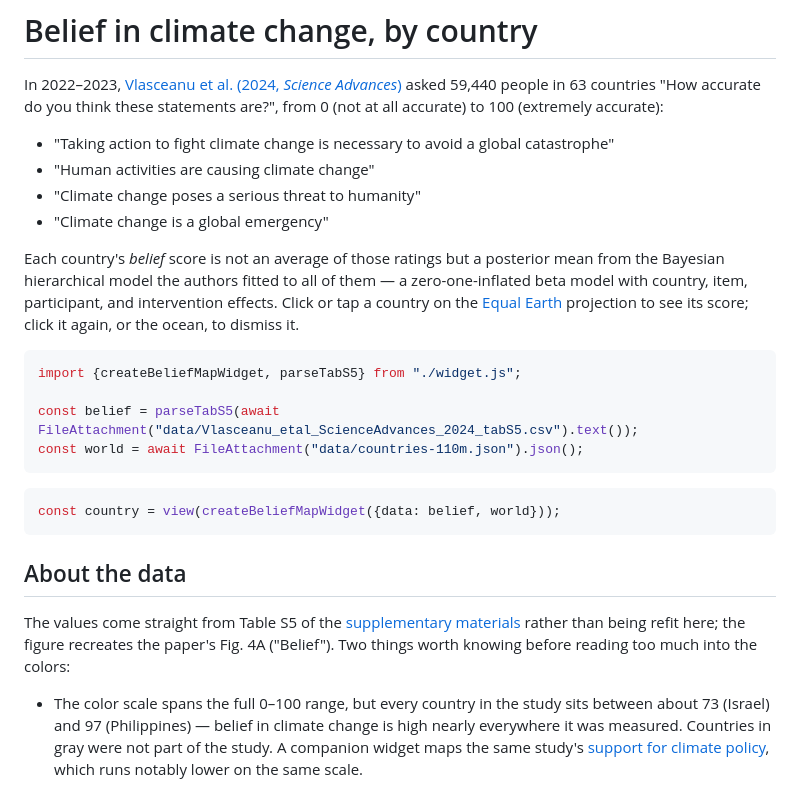
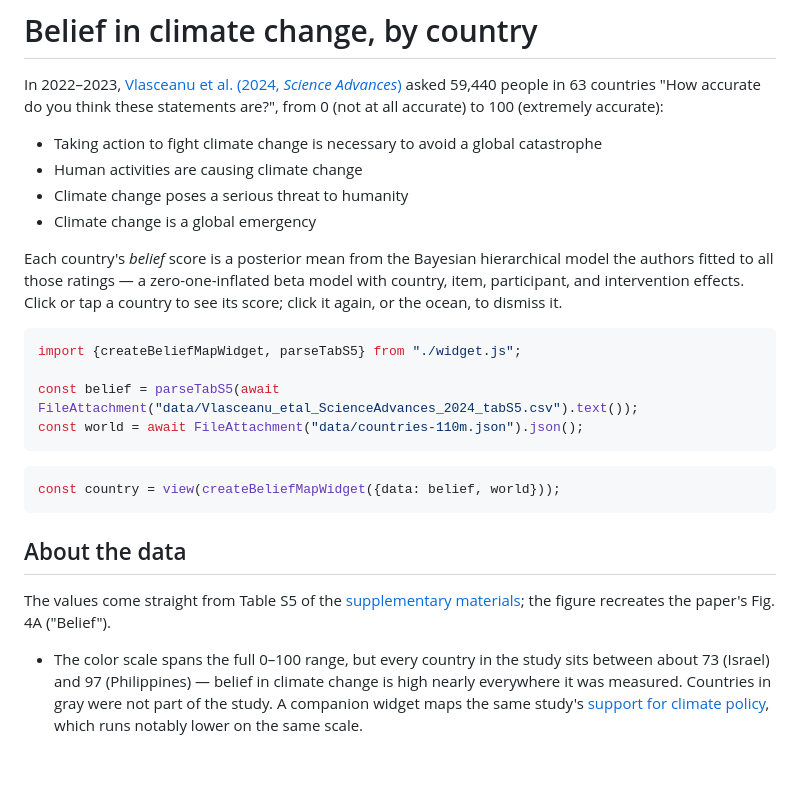
Before and after one commit to briochemc/ClimateWidgets, a Markdown page: src/belief-map/index.md, the part around the change. Drawn GitHub-style; blank space fills up the shorter version.

````diff
--- a/src/belief-map/index.md
+++ b/src/belief-map/index.md
@@ -2,12 +2,12 @@
 
 In 2022–2023, [Vlasceanu et al. (2024, *Science Advances*)](https://www.science.org/doi/10.1126/sciadv.adj5778) asked 59,440 people in 63 countries "How accurate do you think these statements are?", from 0 (not at all accurate) to 100 (extremely accurate):
 
-- "Taking action to fight climate change is necessary to avoid a global catastrophe"
-- "Human activities are causing climate change"
-- "Climate change poses a serious threat to humanity"
-- "Climate change is a global emergency"
+- Taking action to fight climate change is necessary to avoid a global catastrophe
+- Human activities are causing climate change
+- Climate change poses a serious threat to humanity
+- Climate change is a global emergency
 
-Each country's *belief* score is not an average of those ratings but a posterior mean from the Bayesian hierarchical model the authors fitted to all of them — a zero-one-inflated beta model with country, item, participant, and intervention effects. Click or tap a country on the [Equal Earth](https://en.wikipedia.org/wiki/Equal_Earth_projection) projection to see its score; click it again, or the ocean, to dismiss it.
+Each country's *belief* score is a posterior mean from the Bayesian hierarchical model the authors fitted to all those ratings — a zero-one-inflated beta model with country, item, participant, and intervention effects. Click or tap a country to see its score; click it again, or the ocean, to dismiss it.
 
 ```js
 import {createBeliefMapWidget, parseTabS5} from "./widget.js";
@@ -22,7 +22,7 @@ const country = view(createBeliefMapWidget({data: belief, world}));
 
 ## About the data
 
-The values come straight from Table S5 of the [supplementary materials](https://www.science.org/doi/10.1126/sciadv.adj5778#supplementary-materials) rather than being refit here; the figure recreates the paper's Fig. 4A ("Belief"). Two things worth knowing before reading too much into the colors:
+The values come straight from Table S5 of the [supplementary materials](https://www.science.org/doi/10.1126/sciadv.adj5778#supplementary-materials); the figure recreates the paper's Fig. 4A ("Belief").
 
 - The color scale spans the full 0–100 range, but every country in the study sits between about 73 (Israel) and 97 (Philippines) — belief in climate change is high nearly everywhere it was measured. Countries in gray were not part of the study. A companion widget maps the same study's [support for climate policy](../policy-support-map/), which runs notably lower on the same scale.
 - Singapore is one of the 63 study countries (mean belief 83.9) but is too small to have an outline in the 1:110m-scale map geometry, so it cannot be drawn or clicked here.
````
Also changed, not shown: src/policy-support-map/index.md (+11 -11 lines).
